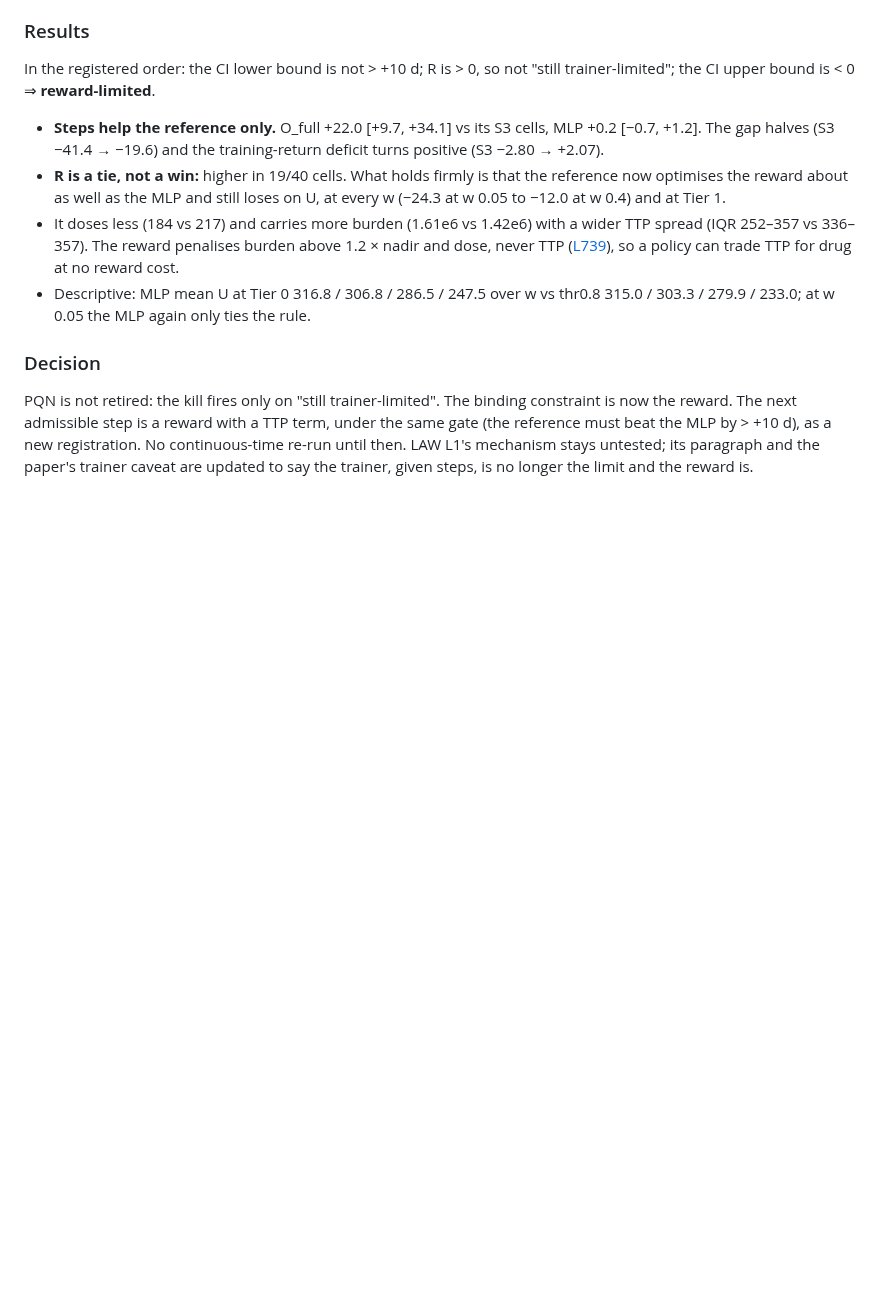
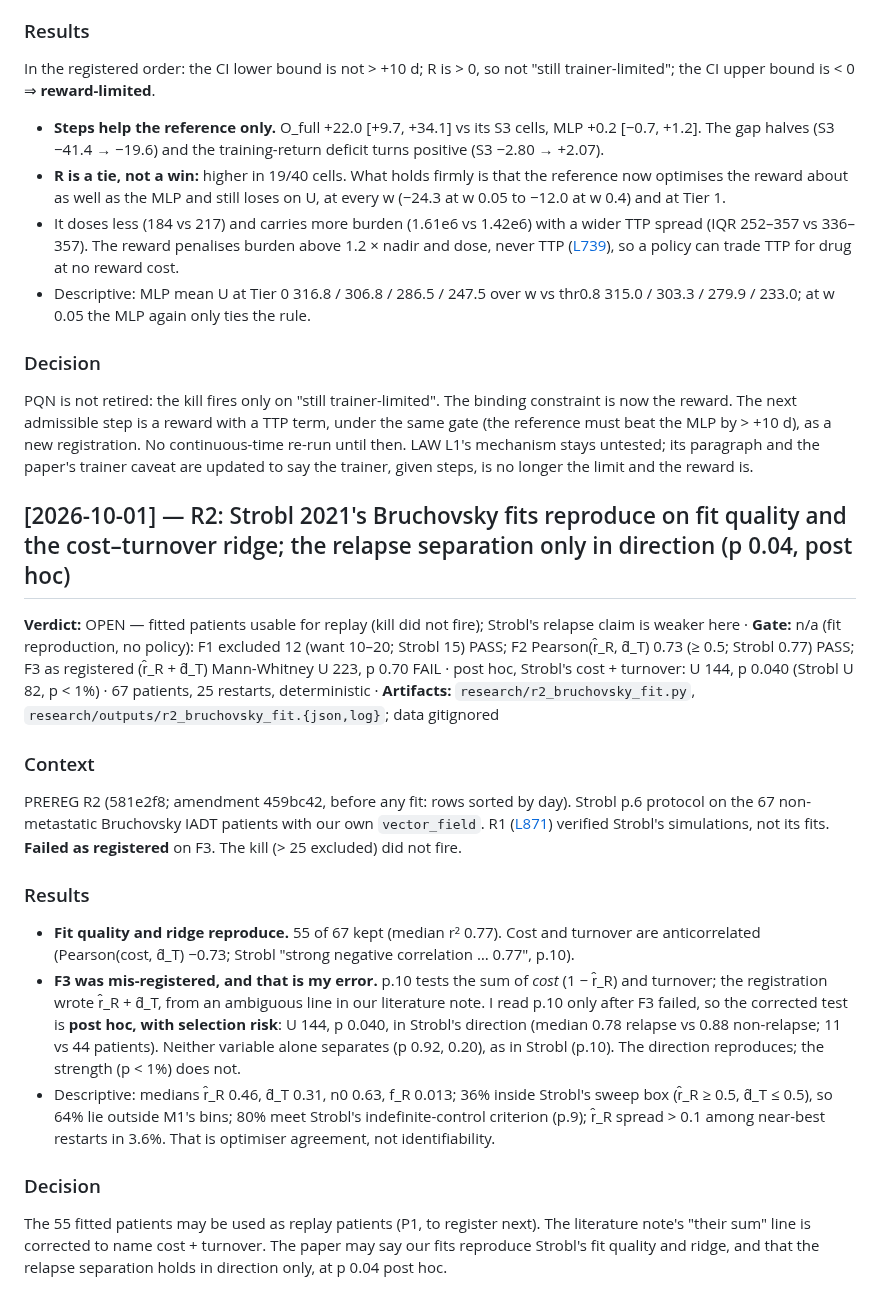
Before and after one commit to Dante-Berth/Continuous_Time_RL_Policies_for_Robust_Cancer_Adaptive_Therapy, a Markdown page: adaptive_therapy/RESEARCH_LOG.md, the part around the change. GitHub-like rendering; blank space fills up the shorter version.

Commit message:
[research] R2: our fits to the Bruchovsky IADT cohort reproduce Strobl 2021's fit quality and cost-turnover ridge; its relapse separation holds in direction only (p 0.04, post hoc)
F1 (12 excluded vs 15) and F2 (Pearson 0.73 vs 0.77) pass. F3 failed as
registered: the registration used r_R + d_T where Strobl p.10 tests cost +
turnover; corrected post hoc with declared selection risk, U 144, p 0.040 vs
Strobl's U 82, p < 1%. The kill did not fire: 55 fitted patients are usable
for replay. Literature note corrected to name the sum.

Co-Authored-By: Claude Opus 5.5 <noreply@anthropic.com>

```diff
--- a/adaptive_therapy/RESEARCH_LOG.md
+++ b/adaptive_therapy/RESEARCH_LOG.md
@@ -1071,3 +1071,34 @@ a TTP term, under the same gate (the reference must beat the MLP by > +10 d),
 as a new registration. No continuous-time re-run until then. LAW L1's mechanism
 stays untested; its paragraph and the paper's trainer caveat are updated to say
 the trainer, given steps, is no longer the limit and the reward is.
+
+## [2026-10-01] — R2: Strobl 2021's Bruchovsky fits reproduce on fit quality and the cost–turnover ridge; the relapse separation only in direction (p 0.04, post hoc)
+**Verdict:** OPEN — fitted patients usable for replay (kill did not fire); Strobl's relapse claim is weaker here · **Gate:** n/a (fit reproduction, no policy): F1 excluded 12 (want 10–20; Strobl 15) PASS; F2 Pearson(r̂_R, d̂_T) 0.73 (≥ 0.5; Strobl 0.77) PASS; F3 as registered (r̂_R + d̂_T) Mann-Whitney U 223, p 0.70 FAIL · post hoc, Strobl's cost + turnover: U 144, p 0.040 (Strobl U 82, p < 1%) · 67 patients, 25 restarts, deterministic · **Artifacts:** `research/r2_bruchovsky_fit.py`, `research/outputs/r2_bruchovsky_fit.{json,log}`; data gitignored
+
+### Context
+PREREG R2 (581e2f8; amendment 459bc42, before any fit: rows sorted by day).
+Strobl p.6 protocol on the 67 non-metastatic Bruchovsky IADT patients with our
+own `vector_field`. R1 ([L871](#L871)) verified Strobl's simulations, not its fits.
+**Failed as registered** on F3. The kill (> 25 excluded) did not fire.
+
+### Results
+- **Fit quality and ridge reproduce.** 55 of 67 kept (median r² 0.77). Cost
+  and turnover are anticorrelated (Pearson(cost, d̂_T) −0.73; Strobl "strong
+  negative correlation … 0.77", p.10).
+- **F3 was mis-registered, and that is my error.** p.10 tests the sum of
+  *cost* (1 − r̂_R) and turnover; the registration wrote r̂_R + d̂_T, from an
+  ambiguous line in our literature note. I read p.10 only after F3 failed, so
+  the corrected test is **post hoc, with selection risk**: U 144, p 0.040, in
+  Strobl's direction (median 0.78 relapse vs 0.88 non-relapse; 11 vs 44
+  patients). Neither variable alone separates (p 0.92, 0.20), as in Strobl
+  (p.10). The direction reproduces; the strength (p < 1%) does not.
+- Descriptive: medians r̂_R 0.46, d̂_T 0.31, n0 0.63, f_R 0.013; 36% inside
+  Strobl's sweep box (r̂_R ≥ 0.5, d̂_T ≤ 0.5), so 64% lie outside M1's bins;
+  80% meet Strobl's indefinite-control criterion (p.9); r̂_R spread > 0.1 among
+  near-best restarts in 3.6%. That is optimiser agreement, not identifiability.
+
+### Decision
+The 55 fitted patients may be used as replay patients (P1, to register next).
+The literature note's "their sum" line is corrected to name cost + turnover.
+The paper may say our fits reproduce Strobl's fit quality and ridge, and that
+the relapse separation holds in direction only, at p 0.04 post hoc.
```
Also changed, not shown: adaptive_therapy/VERDICTS.md (+1 -0 lines), literature/papers/pmc-8455086.md (+2 -2 lines).
